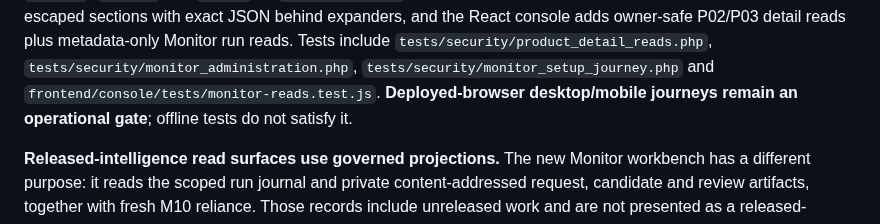
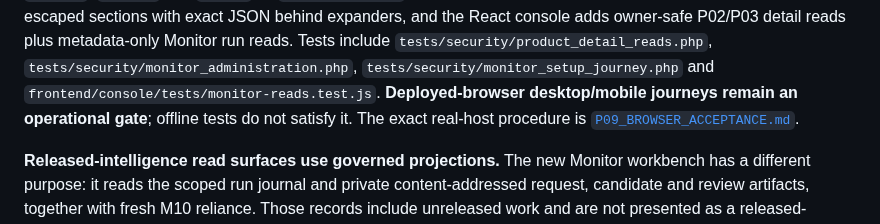
Before and after one commit to HMarcusWH/allfather-loopia-p01, a Markdown page: docs/LOOPIA_CAPABILITY_REPORT.md, the part around the change. Rendered like a GitHub page.

Commit message:
P09: link the real-host browser acceptance protocol

```diff
--- a/docs/LOOPIA_CAPABILITY_REPORT.md
+++ b/docs/LOOPIA_CAPABILITY_REPORT.md
@@ -257,7 +257,7 @@ The workbench shows structured escaped sections with exact JSON behind expanders
 console adds owner-safe P02/P03 detail reads plus metadata-only Monitor run reads. Tests include
 `tests/security/product_detail_reads.php`, `tests/security/monitor_administration.php`,
 `tests/security/monitor_setup_journey.php` and `frontend/console/tests/monitor-reads.test.js`.
-**Deployed-browser desktop/mobile journeys remain an operational gate**; offline tests do not satisfy it.
+**Deployed-browser desktop/mobile journeys remain an operational gate**; offline tests do not satisfy it. The exact real-host procedure is [`P09_BROWSER_ACCEPTANCE.md`](P09_BROWSER_ACCEPTANCE.md).
 
 **Released-intelligence read surfaces use governed projections.** The new Monitor workbench has
 a different purpose: it reads the scoped run journal and private content-addressed request,
```
